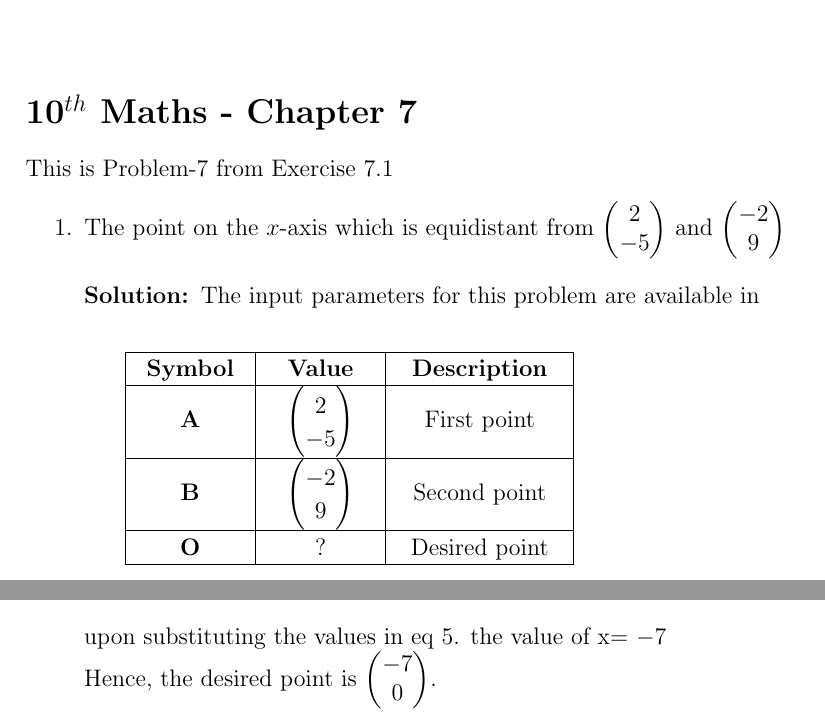
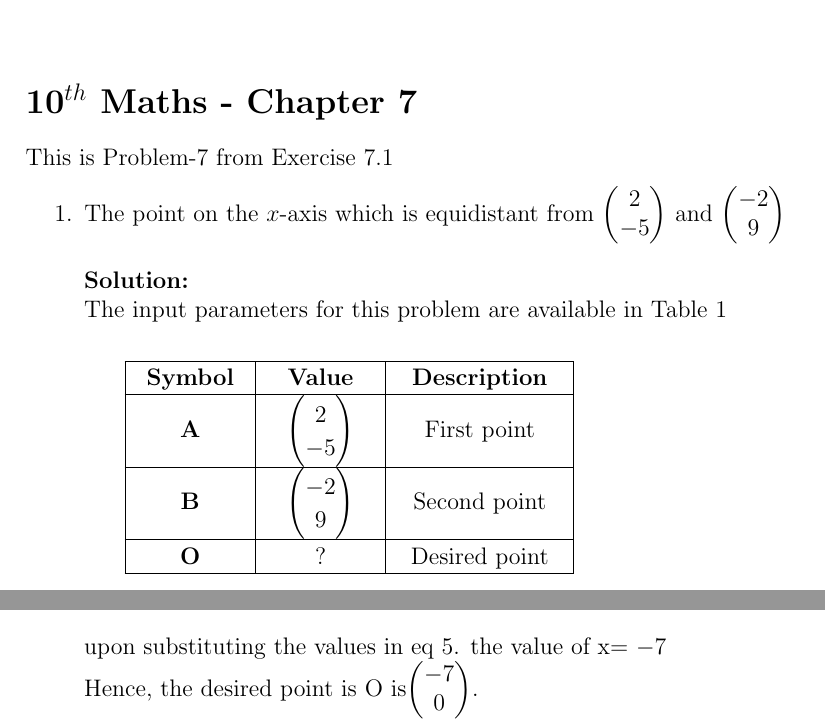
Before and after one commit to aruniot099/FWC-1, a LaTeX document (vector-algebra/10.7.1.7/solution.tex): two parts of pages 1 and 2 of 3, joined at a grey line, cut so that both start at the same text. Compiled offline with pdfLaTeX.

Commit message:
Add files via upload

```diff
--- a/vector-algebra/10.7.1.7/solution.tex
+++ b/vector-algebra/10.7.1.7/solution.tex
@@ -60,7 +60,7 @@ This is Problem-7 from Exercise 7.1
 
 \item The point on the $x$-axis which is equidistant from $\myvec{2 \\ -5}$ and $\myvec{-2\\9}$\\
 
-\solution The input parameters for this problem are available in
+\solution \\The input parameters for this problem are available in Table 1
 \begin{center}
 \begin{table}[ht!]
 	\input{tables/table.tex}
@@ -111,7 +111,7 @@ which can be simplified to obtain
    \norm{\vec{B}}^2 = 85
     \end{align}
 upon   substituting the values in eq 5. the value of x= $ -7$
-\\Hence, the desired point is $\myvec{ -7 \\ 0}$.
+\\Hence, the desired point is O is$\myvec{ -7 \\ 0}$.
 
 \begin{figure}[!h]
  \begin{center}
```
Also changed, not shown: vector-algebra/10.7.1.7/solution.pdf, vector-algebra/10.7.1.7/solution.tex (2 more changed lines), 3 other files.
